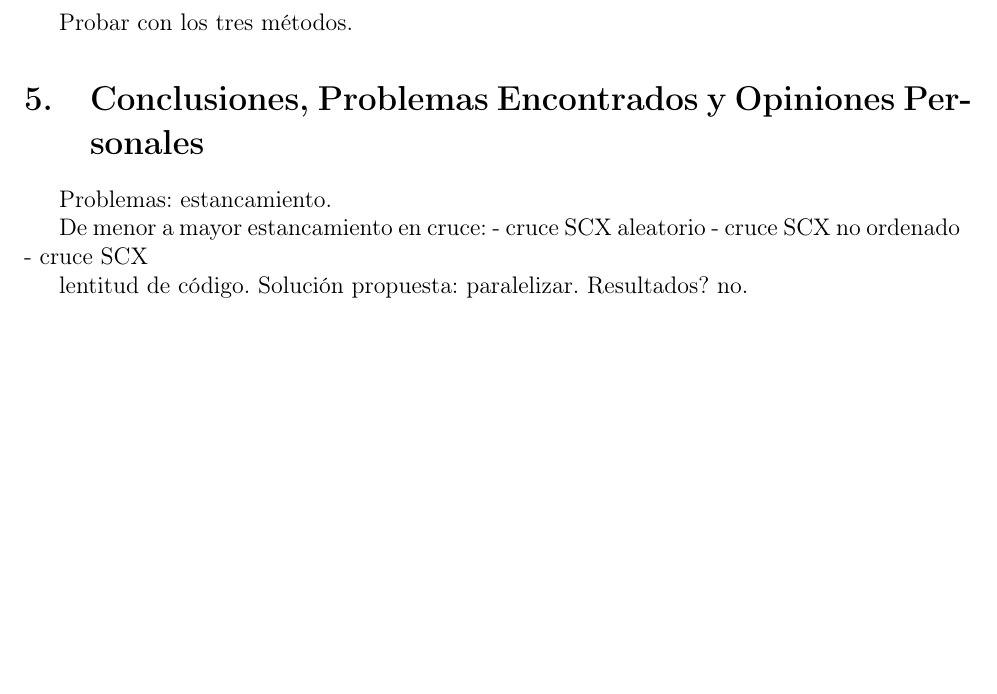
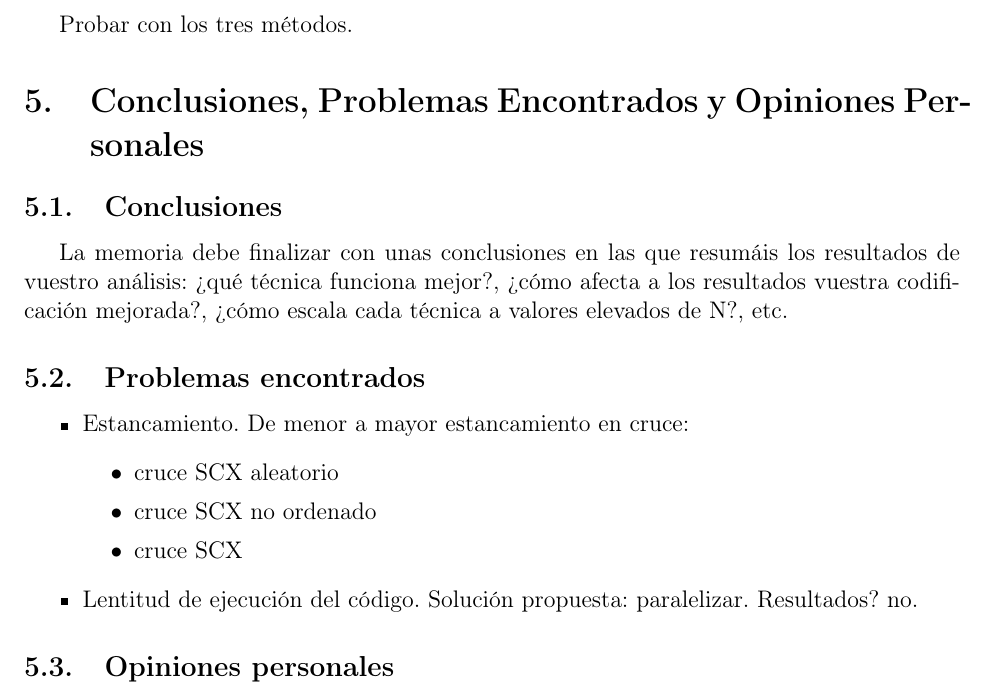
Before and after one commit to blayhem/uc3m-GA-nqueens, a LaTeX document (report/report.tex): part of page 9 of 9, cut so that both start at the same text, the shorter picture padded with empty space. Compiled offline with pdfLaTeX.

```diff
--- a/report/report.tex
+++ b/report/report.tex
@@ -313,15 +325,22 @@
 
 \section{Conclusiones, Problemas Encontrados y Opiniones Personales}
 
-Problemas:
-estancamiento.
+\subsection{Conclusiones}
 
-De menor a mayor estancamiento en cruce:
-- cruce SCX aleatorio
-- cruce SCX no ordenado
-- cruce SCX
+La memoria debe finalizar con unas conclusiones en las que resumáis los resultados de vuestro análisis: ¿qué técnica funciona mejor?, ¿cómo afecta a los resultados vuestra codificación mejorada?, ¿cómo escala cada técnica a valores elevados de N?, etc.
 
-lentitud de código. Solución propuesta: paralelizar. Resultados? no.
+\subsection{Problemas encontrados}
+\begin{itemize}
+    \item Estancamiento. De menor a mayor estancamiento en cruce:
+    \begin{itemize}
+        \item cruce SCX aleatorio
+        \item cruce SCX no ordenado
+        \item cruce SCX
+    \end{itemize}
+    \item Lentitud de ejecución del código. Solución propuesta: paralelizar. Resultados? no.
+\end{itemize}
+
+\subsection{Opiniones personales}
 
 
 \end{document}
```
Also changed, not shown: report/report.tex (14 more changed lines), 1 other file.
